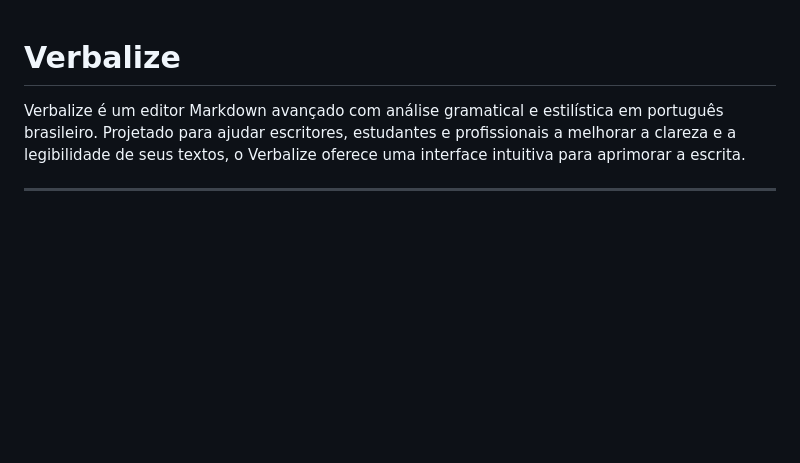
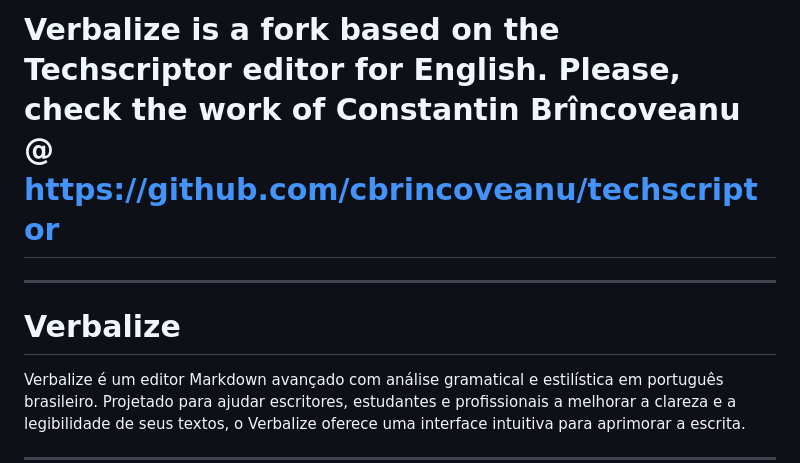
Before and after one commit to mtgr18977/Verbalize, a Markdown page: README.md, the part around the change. GitHub-like rendering; blank space fills up the shorter version.

```diff
--- a/README.md
+++ b/README.md
@@ -1,3 +1,7 @@
+# Verbalize is a fork based on the Techscriptor editor for English. Please, check the work of Constantin Brîncoveanu @ https://github.com/cbrincoveanu/techscriptor
+
+***
+
 # Verbalize
 Verbalize é um editor Markdown avançado com análise gramatical e estilística em português brasileiro. Projetado para ajudar escritores, estudantes e profissionais a melhorar a clareza e a legibilidade de seus textos, o Verbalize oferece uma interface intuitiva para aprimorar a escrita.
 
```
